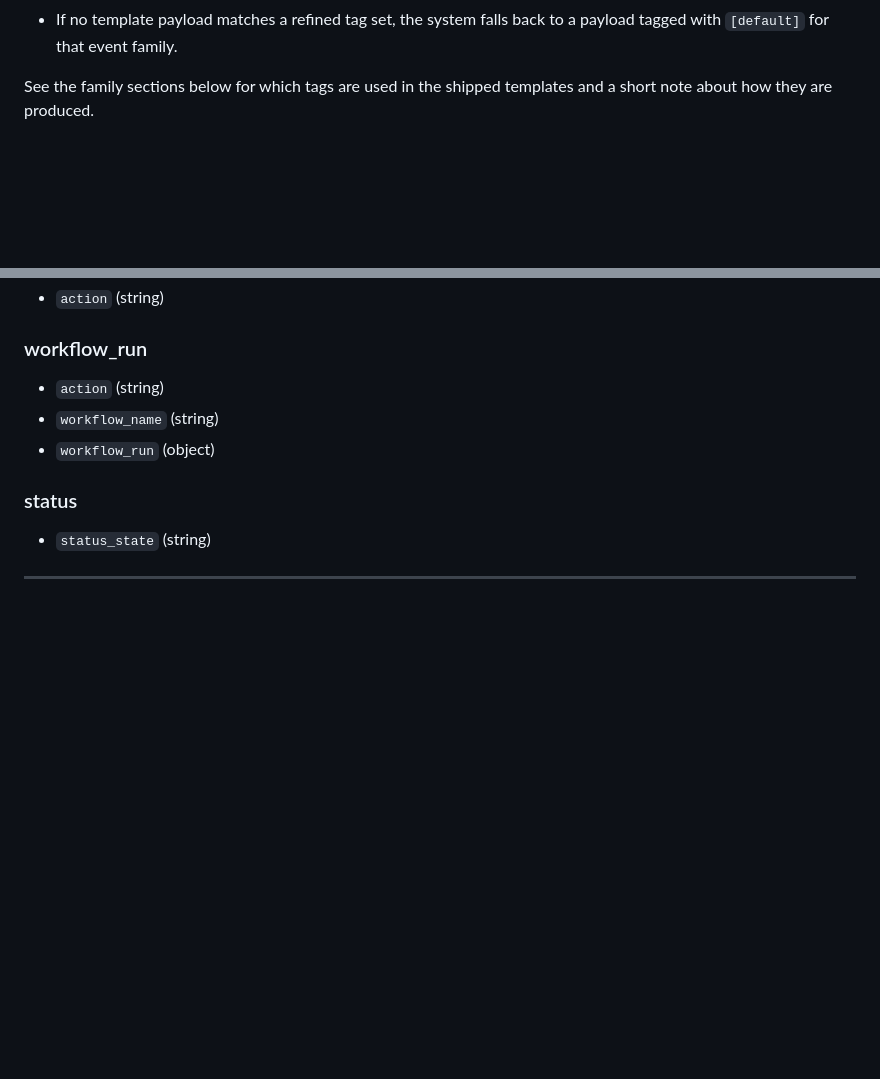
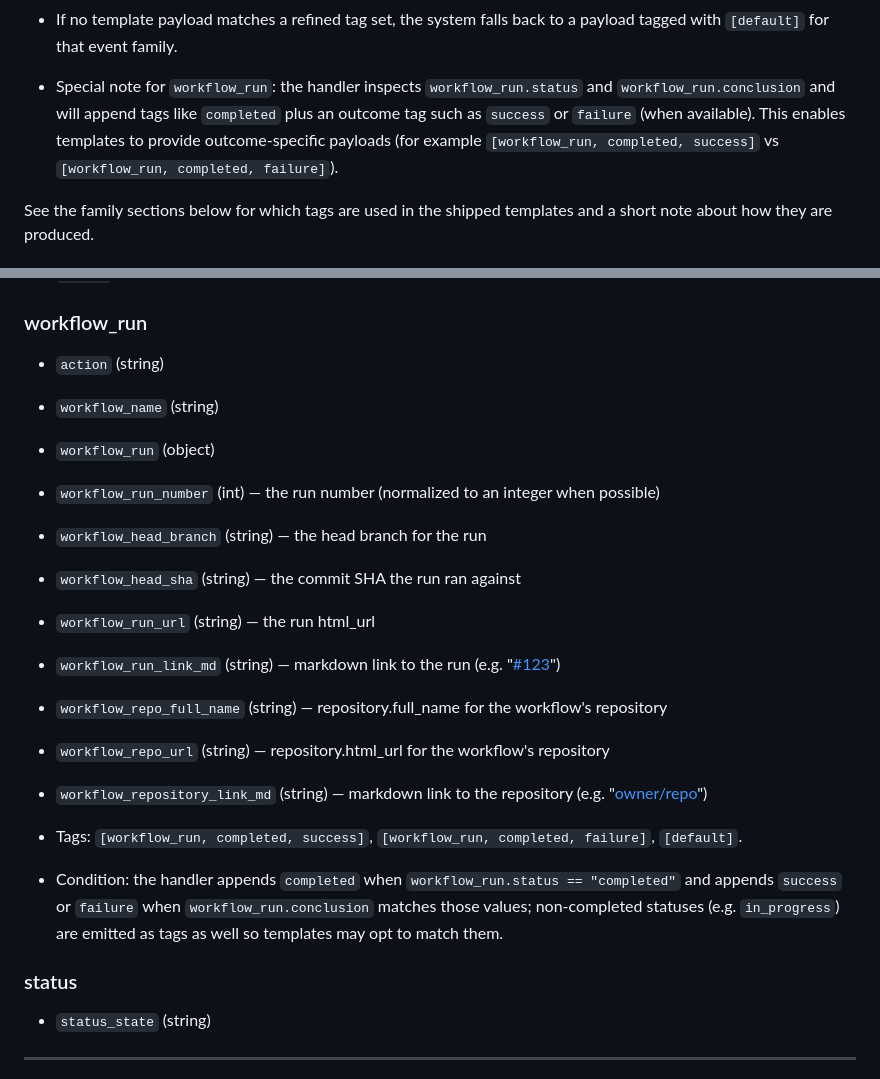
Before and after one commit to hnrobert/feishu-github-tracker, a Markdown page: internal/handler/README.md, 2 parts joined by grey strips. Rendered like a GitHub page; blank space fills up the shorter version.

Commit message:
docs: update workflow run doc

```diff
--- a/internal/handler/README.md
+++ b/internal/handler/README.md
@@ -19,6 +19,8 @@ General handling rules used by the codebase:
 - Templates are evaluated in priority order using tag matching. A more specific tag set (e.g. `pr, closed, merged`) will be preferred over a generic `pr, default` payload when tags match.
 - The handler exposes convenience fields (e.g., `issue_type`, `issue_type_name`, `sender_link_md`) and detection helpers so templates can both select by tags and render using the same keys.
 - If no template payload matches a refined tag set, the system falls back to a payload tagged with `[default]` for that event family.
+
+- Special note for `workflow_run`: the handler inspects `workflow_run.status` and `workflow_run.conclusion` and will append tags like `completed` plus an outcome tag such as `success` or `failure` (when available). This enables templates to provide outcome-specific payloads (for example `[workflow_run, completed, success]` vs `[workflow_run, completed, failure]`).
 
 See the family sections below for which tags are used in the shipped templates and a short note about how they are produced.
 
@@ -255,6 +257,17 @@ These keys are useful across many events when the corresponding objects are pres
 - `action` (string)
 - `workflow_name` (string)
 - `workflow_run` (object)
+- `workflow_run_number` (int) — the run number (normalized to an integer when possible)
+- `workflow_head_branch` (string) — the head branch for the run
+- `workflow_head_sha` (string) — the commit SHA the run ran against
+- `workflow_run_url` (string) — the run html_url
+- `workflow_run_link_md` (string) — markdown link to the run (e.g. "[#123](https://github.com/owner/repo/actions/runs/123)")
+- `workflow_repo_full_name` (string) — repository.full_name for the workflow's repository
+- `workflow_repo_url` (string) — repository.html_url for the workflow's repository
+- `workflow_repository_link_md` (string) — markdown link to the repository (e.g. "[owner/repo](https://github.com/owner/repo)")
+
+- Tags: `[workflow_run, completed, success]`, `[workflow_run, completed, failure]`, `[default]`.
+- Condition: the handler appends `completed` when `workflow_run.status == "completed"` and appends `success` or `failure` when `workflow_run.conclusion` matches those values; non-completed statuses (e.g. `in_progress`) are emitted as tags as well so templates may opt to match them.
 
 ### status
 
```
